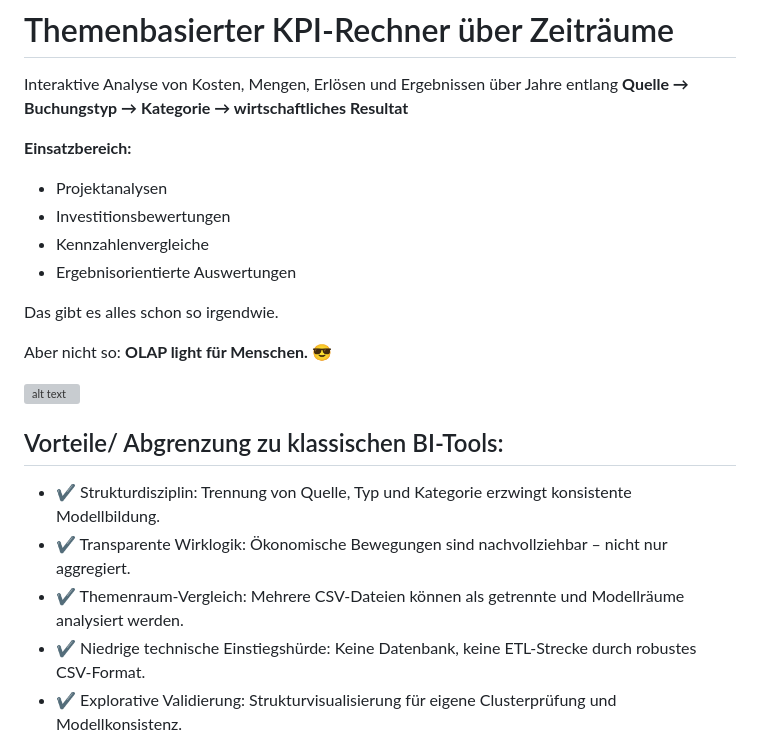
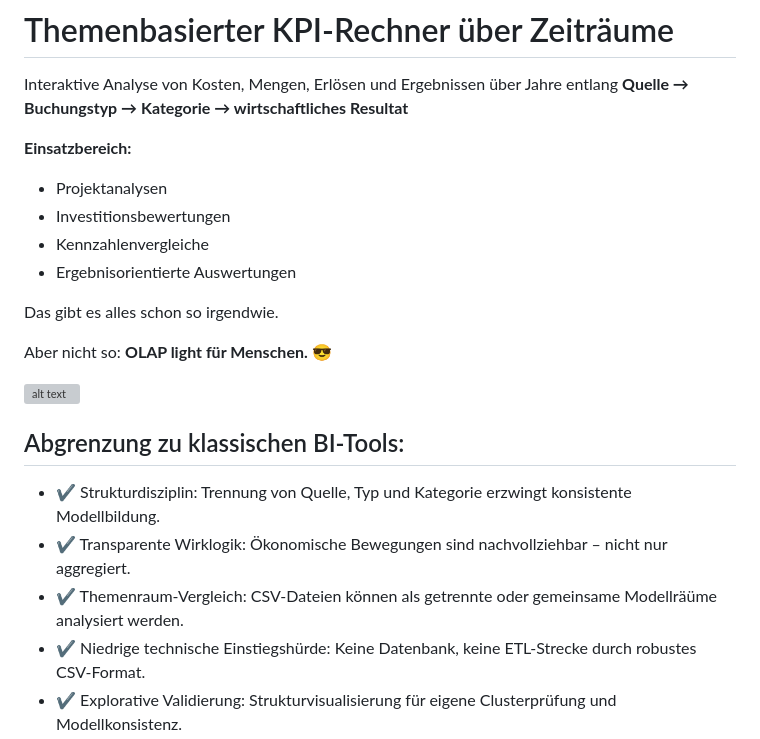
Before and after one commit to codegarden13/valueFlow, a Markdown page: readme.md, the part around the change. Rendered like a GitHub page; grey boxes are pictures that could not be loaded.

```diff
--- a/readme.md
+++ b/readme.md
@@ -3,6 +3,7 @@
 Interaktive Analyse von Kosten, Mengen, Erlösen und Ergebnissen über Jahre entlang **Quelle → Buchungstyp → Kategorie → wirtschaftliches Resultat**
 
 **Einsatzbereich:**
+
 - Projektanalysen
 - Investitionsbewertungen
 - Kennzahlenvergleiche
@@ -14,11 +15,11 @@ Aber nicht so: **OLAP light für Menschen. 😎**
 
 ![alt text](assets/legend_01.png)
 
-## Vorteile/ Abgrenzung zu klassischen BI-Tools:
+## Abgrenzung zu klassischen BI-Tools:
 
 - ✔ Strukturdisziplin: Trennung von Quelle, Typ und Kategorie erzwingt konsistente Modellbildung.
 - ✔ Transparente Wirklogik: Ökonomische Bewegungen sind nachvollziehbar – nicht nur aggregiert.
-- ✔ Themenraum-Vergleich: Mehrere CSV-Dateien können als getrennte und Modellräume analysiert werden.
+- ✔ Themenraum-Vergleich: CSV-Dateien können als getrennte oder gemeinsame Modellräüme analysiert werden.
 - ✔ Niedrige technische Einstiegshürde: Keine Datenbank, keine ETL-Strecke durch robustes CSV-Format.
 - ✔ Explorative Validierung: Strukturvisualisierung für eigene Clusterprüfung und Modellkonsistenz.
 
```
